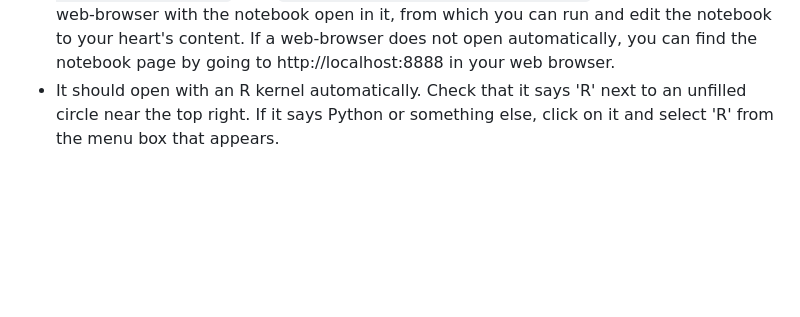
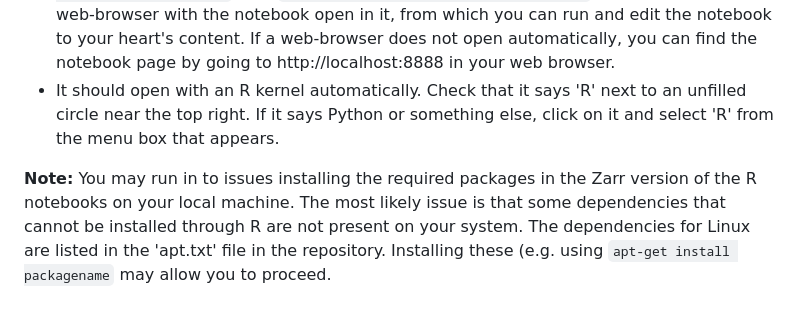
Before and after one commit to NERC-CEH/fdri-gridded-notebooks, a Markdown page: README.md, the part around the change. GitHub-like rendering; folded sections open; blank space fills up the shorter version.

Commit message:
Update README with installation notes for R notebooks
Added note regarding potential package installation issues for Zarr version of R notebooks and provided guidance on resolving dependencies.

````diff
--- a/README.md
+++ b/README.md
@@ -131,4 +131,7 @@ You will most likely require Admin/Superuser/root permissions, depending on what
 - Open R, and run ```install.packages('IRkernel')``` and ```IRkernel::installspec()```
 - Back in the shell, run the notebook you wish to use with ```jupyter-notebook name_of_notebook.ipynb```, e.g. ```jupyter-notebook gear_zarr_python.ipynb```. This should launch a web-browser with the notebook open in it, from which you can run and edit the notebook to your heart's content. If a web-browser does not open automatically, you can find the notebook page by going to http://localhost:8888 in your web browser.
 - It should open with an R kernel automatically. Check that it says 'R' next to an unfilled circle near the top right. If it says Python or something else, click on it and select 'R' from the menu box that appears.
+
+
+**Note:** You may run in to issues installing the required packages in the Zarr version of the R notebooks on your local machine. The most likely issue is that some dependencies that cannot be installed through R are not present on your system. The dependencies for Linux are listed in the 'apt.txt' file in the repository. Installing these (e.g. using ```apt-get install packagename``` may allow you to proceed.
 </details>
````
